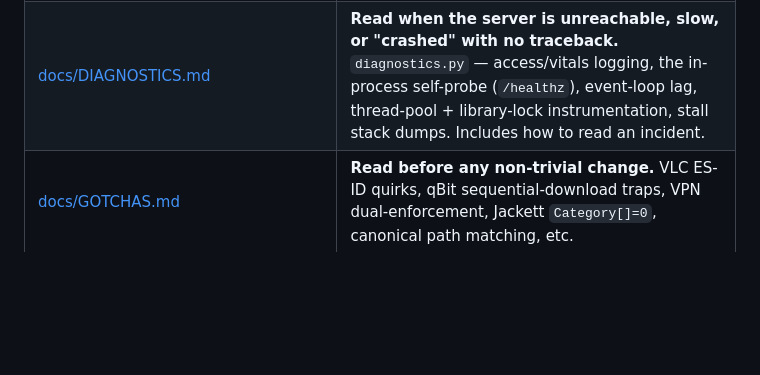
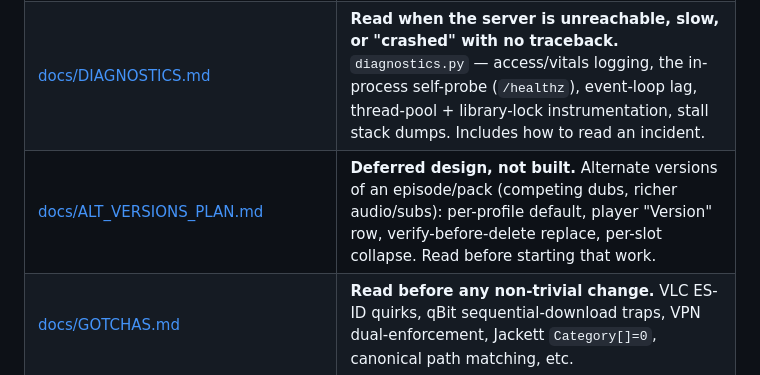
Before and after one commit to nmautz/torrentstreamingtool, a Markdown page: CLAUDE.md, the part around the change. Rendered like a GitHub page; blank space fills up the shorter version.

```diff
--- a/CLAUDE.md
+++ b/CLAUDE.md
@@ -67,6 +67,7 @@ Each entry is a short hook so future Claude instances can jump straight to the r
 | [docs/YOUTUBE.md](docs/YOUTUBE.md) | Working on YouTube-on-TV — `/api/youtube*`, the Chrome kiosk + `static/tv.html` IFrame player, the `yt_command` SSE relay, the dashboard control routing (`app.youtube_active`). |
 | [docs/REMOTE.md](docs/REMOTE.md) | Working on HID wireless remote (air-mouse) support or the Firestick-style TV UI — `remote_input.py` (pynput input hooks), `_remote_key_action` / `_remote_should_handle` / the `tv_ui_*` block in `main.py`, `?tv=1` in `index.html`, button map (incl. 🏠 Home), Windows key suppression, screen arbitration. |
 | [docs/DIAGNOSTICS.md](docs/DIAGNOSTICS.md) | **Read when the server is unreachable, slow, or "crashed" with no traceback.** `diagnostics.py` — access/vitals logging, the in-process self-probe (`/healthz`), event-loop lag, thread-pool + library-lock instrumentation, stall stack dumps. Includes how to read an incident. |
+| [docs/ALT_VERSIONS_PLAN.md](docs/ALT_VERSIONS_PLAN.md) | **Deferred design, not built.** Alternate versions of an episode/pack (competing dubs, richer audio/subs): per-profile default, player "Version" row, verify-before-delete replace, per-slot collapse. Read before starting that work. |
 | [docs/GOTCHAS.md](docs/GOTCHAS.md) | **Read before any non-trivial change.** VLC ES-ID quirks, qBit sequential-download traps, VPN dual-enforcement, Jackett `Category[]=0`, canonical path matching, etc. |
 
 ---
```
Also changed, not shown: docs/ALT_VERSIONS_PLAN.md (added, +150 -0 lines).
